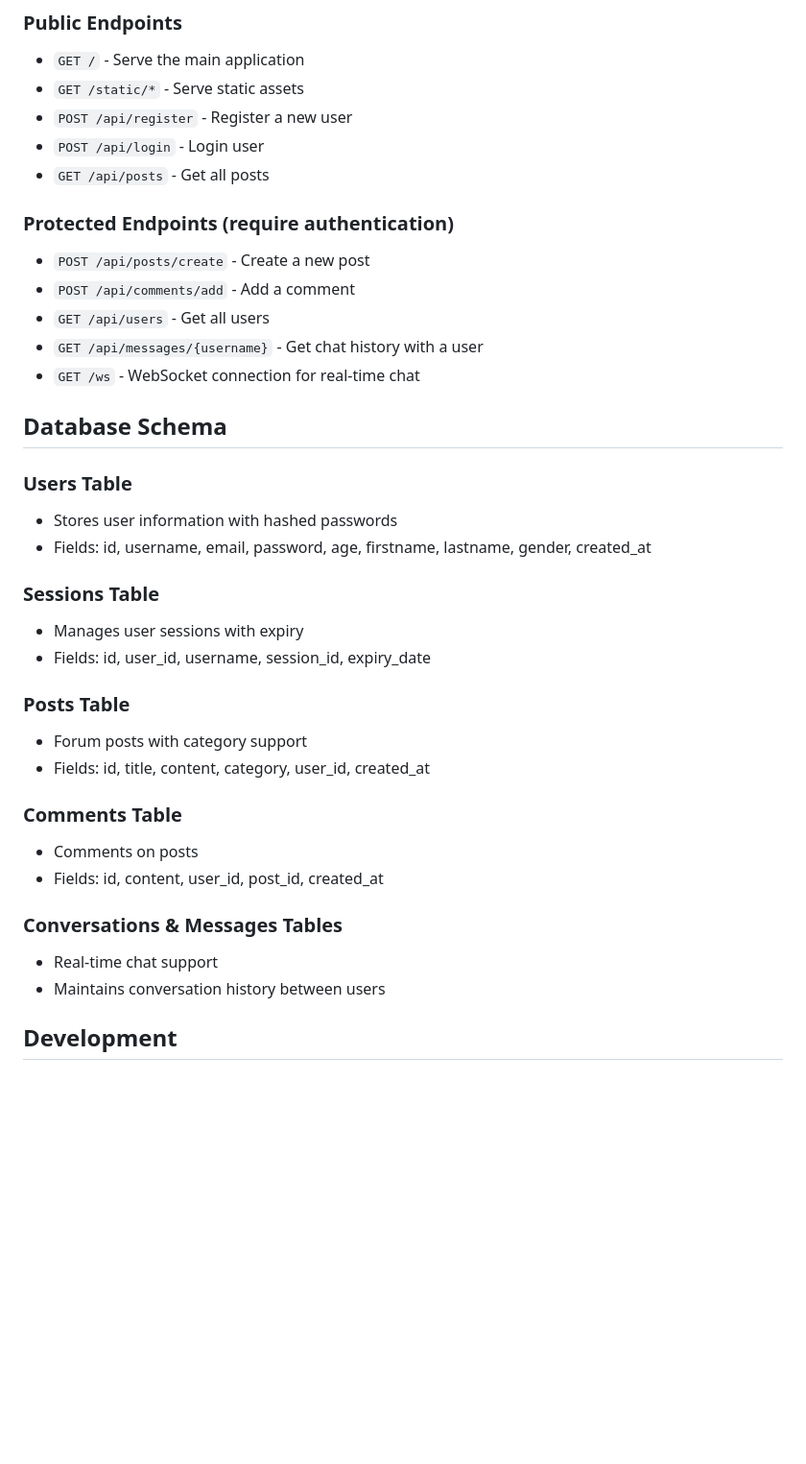
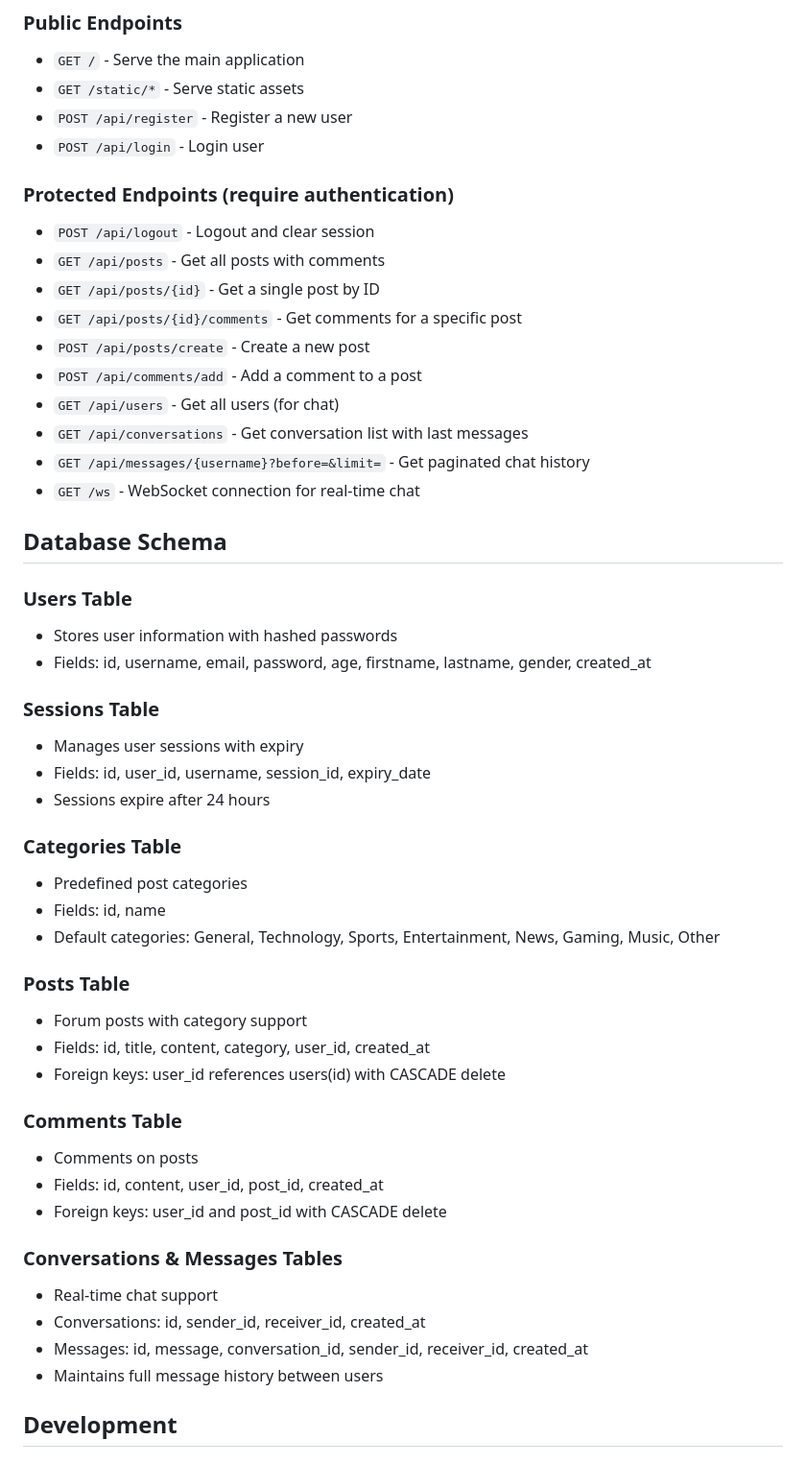
Before and after one commit to Sc4rlx-Dev/real-time-forum_, a Markdown page: README.md, the part around the change printed below. Shown: that part at 96% size. GitHub-like rendering; blank space fills up the shorter version.

```diff
--- a/README.md
+++ b/README.md
@@ -120,13 +120,17 @@ The application automatically:
 - `GET /static/*` - Serve static assets
 - `POST /api/register` - Register a new user
 - `POST /api/login` - Login user
-- `GET /api/posts` - Get all posts
 
 ### Protected Endpoints (require authentication)
+- `POST /api/logout` - Logout and clear session
+- `GET /api/posts` - Get all posts with comments
+- `GET /api/posts/{id}` - Get a single post by ID
+- `GET /api/posts/{id}/comments` - Get comments for a specific post
 - `POST /api/posts/create` - Create a new post
-- `POST /api/comments/add` - Add a comment
-- `GET /api/users` - Get all users
-- `GET /api/messages/{username}` - Get chat history with a user
+- `POST /api/comments/add` - Add a comment to a post
+- `GET /api/users` - Get all users (for chat)
+- `GET /api/conversations` - Get conversation list with last messages
+- `GET /api/messages/{username}?before=&limit=` - Get paginated chat history
 - `GET /ws` - WebSocket connection for real-time chat
 
 ## Database Schema
@@ -138,18 +142,28 @@ The application automatically:
 ### Sessions Table
 - Manages user sessions with expiry
 - Fields: id, user_id, username, session_id, expiry_date
+- Sessions expire after 24 hours
+
+### Categories Table
+- Predefined post categories
+- Fields: id, name
+- Default categories: General, Technology, Sports, Entertainment, News, Gaming, Music, Other
 
 ### Posts Table
 - Forum posts with category support
 - Fields: id, title, content, category, user_id, created_at
+- Foreign keys: user_id references users(id) with CASCADE delete
 
 ### Comments Table
 - Comments on posts
 - Fields: id, content, user_id, post_id, created_at
+- Foreign keys: user_id and post_id with CASCADE delete
 
 ### Conversations & Messages Tables
 - Real-time chat support
-- Maintains conversation history between users
+- Conversations: id, sender_id, receiver_id, created_at
+- Messages: id, message, conversation_id, sender_id, receiver_id, created_at
+- Maintains full message history between users
 
 ## Development
 
```
Also changed, not shown: other parts of README.md (+23 -5 lines).
